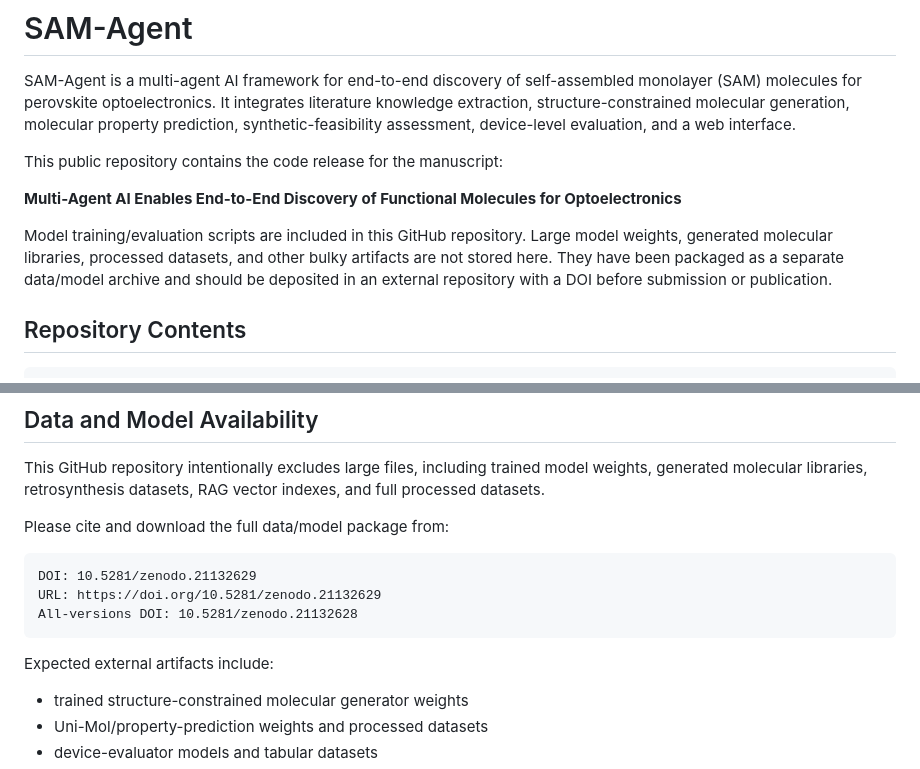
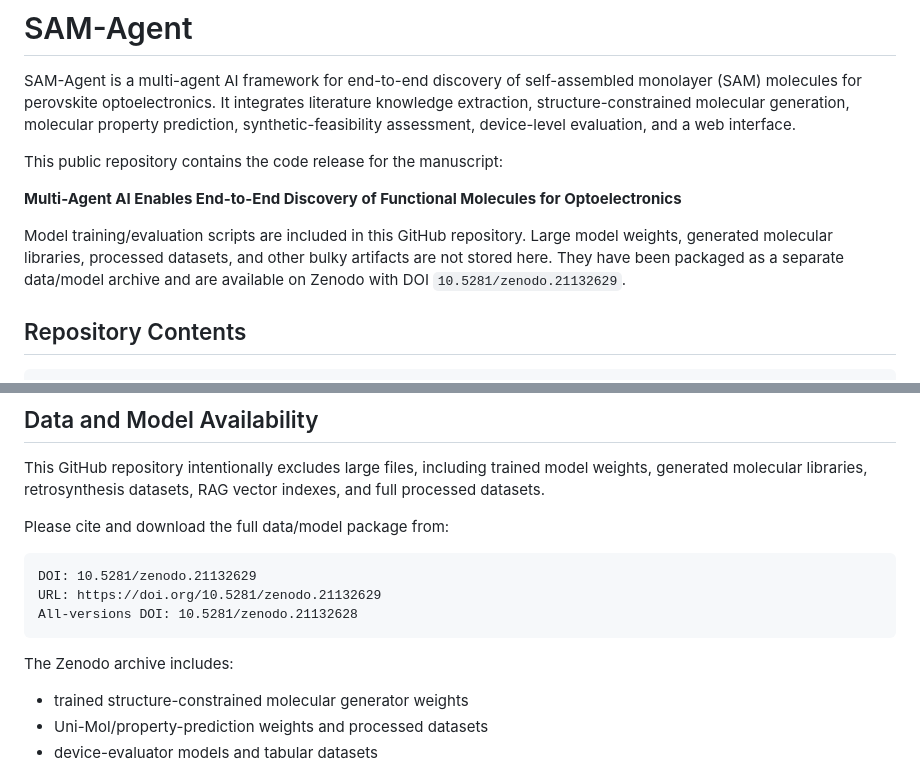
Before and after one commit to jianing1997/SAM-Agent, a Markdown page: README.md, 2 parts joined by grey strips. Drawn GitHub-style.

Commit message:
Update Zenodo archive status

````diff
--- a/README.md
+++ b/README.md
@@ -6,7 +6,7 @@ This public repository contains the code release for the manuscript:
 
 **Multi-Agent AI Enables End-to-End Discovery of Functional Molecules for Optoelectronics**
 
-Model training/evaluation scripts are included in this GitHub repository. Large model weights, generated molecular libraries, processed datasets, and other bulky artifacts are not stored here. They have been packaged as a separate data/model archive and should be deposited in an external repository with a DOI before submission or publication.
+Model training/evaluation scripts are included in this GitHub repository. Large model weights, generated molecular libraries, processed datasets, and other bulky artifacts are not stored here. They have been packaged as a separate data/model archive and are available on Zenodo with DOI `10.5281/zenodo.21132629`.
 
 ## Repository Contents
 
@@ -52,7 +52,7 @@ URL: https://doi.org/10.5281/zenodo.21132629
 All-versions DOI: 10.5281/zenodo.21132628
 ```
 
-Expected external artifacts include:
+The Zenodo archive includes:
 
 - trained structure-constrained molecular generator weights
 - Uni-Mol/property-prediction weights and processed datasets
````
Also changed, not shown: ARCHIVE_MANIFEST.md (+4 -4 lines).
